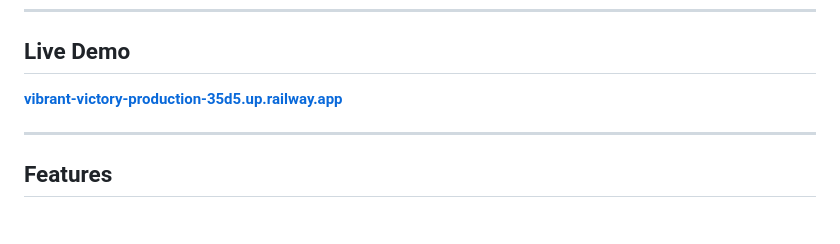
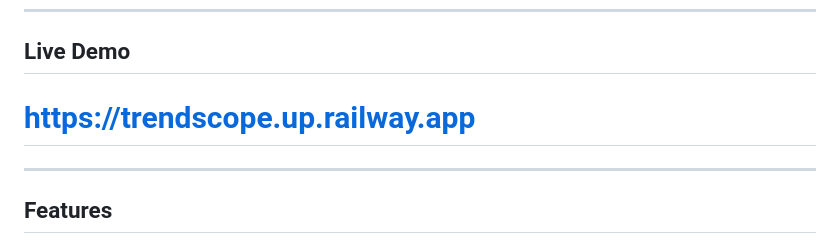
Before and after one commit to rangga-jakti/ai-market-analyzer, a Markdown page: README.md, the part around the change. GitHub-like rendering.

Commit message:
docs: update live demo URL to trendscope

```diff
--- a/README.md
+++ b/README.md
@@ -10,8 +10,7 @@
 ---
 
 ## Live Demo
-**[vibrant-victory-production-35d5.up.railway.app](https://vibrant-victory-production-35d5.up.railway.app)**
-
+# https://trendscope.up.railway.app
 ---
 
 ## Features
```
